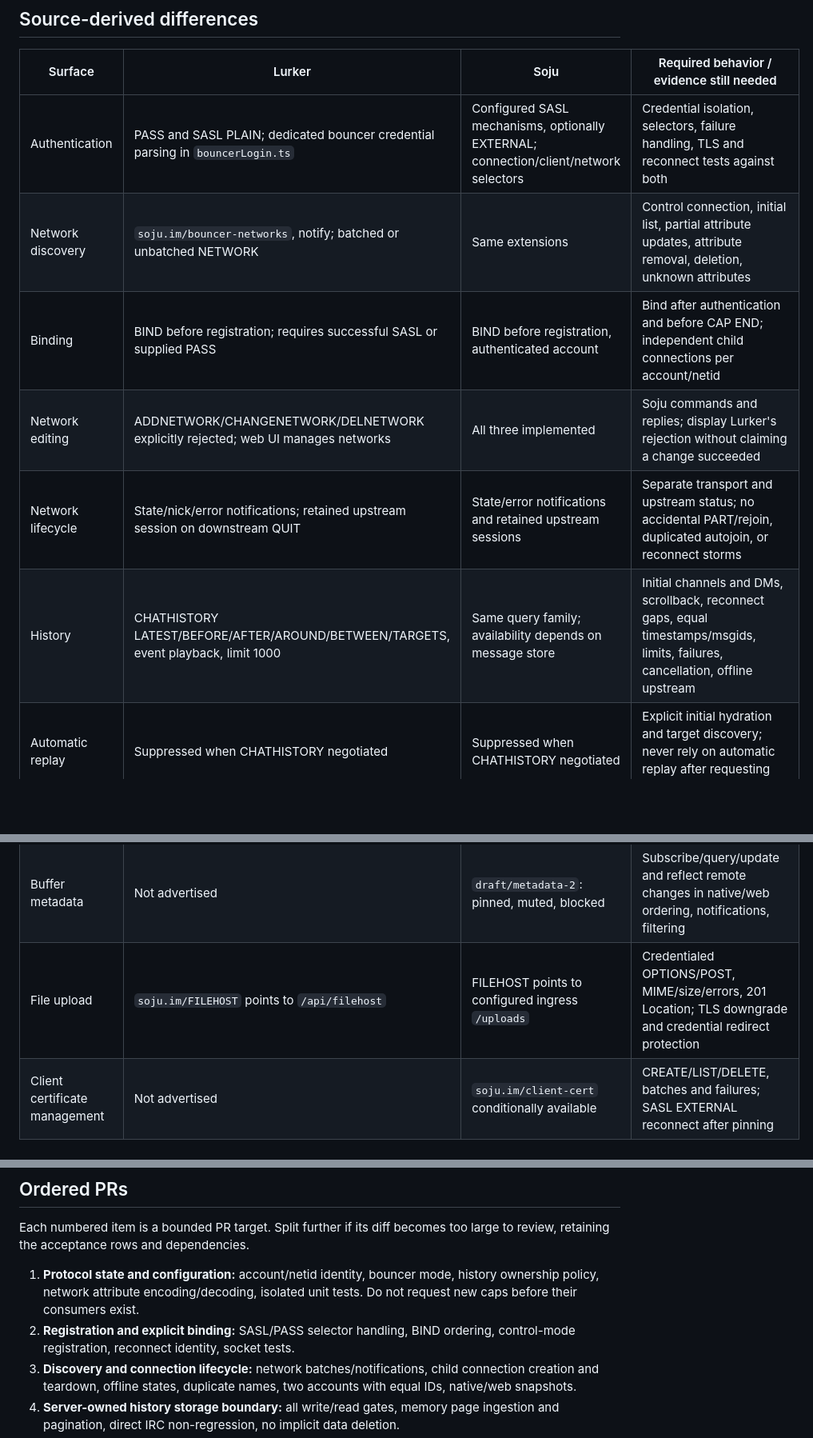
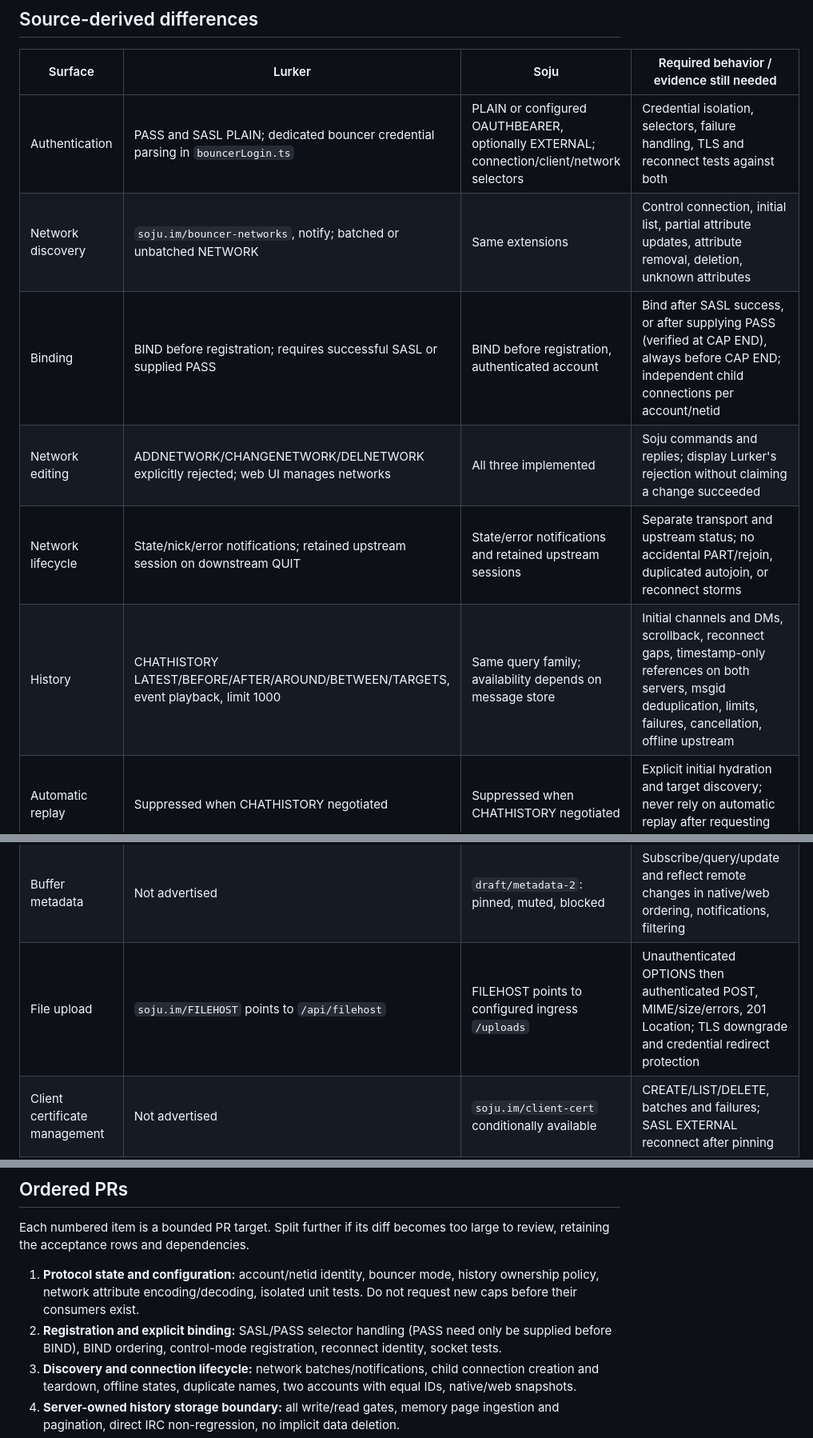
Before and after one commit to outragedevs/repartee, a Markdown page: BOUNCER_SUPPORT.md, 3 parts joined by grey strips. Shown at 80% size. Drawn GitHub-style; blank space fills up the shorter version.

Commit message:
Clarify bouncer authentication and upload ordering
PASS-Bindung und anonyme OPTIONS-Prüfung im Plan präzisiert.

```diff
--- a/BOUNCER_SUPPORT.md
+++ b/BOUNCER_SUPPORT.md
@@ -34,12 +34,12 @@ in part of its extension document.
 
 | Surface | Lurker | Soju | Required behavior / evidence still needed |
 | --- | --- | --- | --- |
-| Authentication | PASS and SASL PLAIN; dedicated bouncer credential parsing in `bouncerLogin.ts` | Configured SASL mechanisms, optionally EXTERNAL; connection/client/network selectors | Credential isolation, selectors, failure handling, TLS and reconnect tests against both |
+| Authentication | PASS and SASL PLAIN; dedicated bouncer credential parsing in `bouncerLogin.ts` | PLAIN or configured OAUTHBEARER, optionally EXTERNAL; connection/client/network selectors | Credential isolation, selectors, failure handling, TLS and reconnect tests against both |
 | Network discovery | `soju.im/bouncer-networks`, notify; batched or unbatched NETWORK | Same extensions | Control connection, initial list, partial attribute updates, attribute removal, deletion, unknown attributes |
-| Binding | BIND before registration; requires successful SASL or supplied PASS | BIND before registration, authenticated account | Bind after authentication and before CAP END; independent child connections per account/netid |
+| Binding | BIND before registration; requires successful SASL or supplied PASS | BIND before registration, authenticated account | Bind after SASL success, or after supplying PASS (verified at CAP END), always before CAP END; independent child connections per account/netid |
 | Network editing | ADDNETWORK/CHANGENETWORK/DELNETWORK explicitly rejected; web UI manages networks | All three implemented | Soju commands and replies; display Lurker's rejection without claiming a change succeeded |
 | Network lifecycle | State/nick/error notifications; retained upstream session on downstream QUIT | State/error notifications and retained upstream sessions | Separate transport and upstream status; no accidental PART/rejoin, duplicated autojoin, or reconnect storms |
-| History | CHATHISTORY LATEST/BEFORE/AFTER/AROUND/BETWEEN/TARGETS, event playback, limit 1000 | Same query family; availability depends on message store | Initial channels and DMs, scrollback, reconnect gaps, equal timestamps/msgids, limits, failures, cancellation, offline upstream |
+| History | CHATHISTORY LATEST/BEFORE/AFTER/AROUND/BETWEEN/TARGETS, event playback, limit 1000 | Same query family; availability depends on message store | Initial channels and DMs, scrollback, reconnect gaps, timestamp-only references on both servers, msgid deduplication, limits, failures, cancellation, offline upstream |
 | Automatic replay | Suppressed when CHATHISTORY negotiated | Suppressed when CHATHISTORY negotiated | Explicit initial hydration and target discovery; never rely on automatic replay after requesting the cap |
 | Read state | `draft/read-marker`, shared with Lurker web/iOS | `draft/read-marker` and legacy `soju.im/read` | Query/update markers, monotonic timestamps, remote read updates, no playback notifications, native/web parity |
 | Presence | `draft/pre-away`, aggregate account away, background `AWAY *` | `draft/pre-away` and aggregate presence | Explicit attached/away behavior; daemon attachment must not imply active user; test multiple clients |
@@ -50,7 +50,7 @@ in part of its extension document.
 | Name population | Implicit names supported | no-implicit-names plus two aliases | If negotiated, explicitly request needed names; no empty nicklists; aliases handled consistently |
 | Server search | Not implemented in bouncer | `soju.im/search` when store supports history | Structured query and result view, isolation from live unread/history, empty/error/timeout handling |
 | Buffer metadata | Not advertised | `draft/metadata-2`: pinned, muted, blocked | Subscribe/query/update and reflect remote changes in native/web ordering, notifications, filtering |
-| File upload | `soju.im/FILEHOST` points to `/api/filehost` | FILEHOST points to configured ingress `/uploads` | Credentialed OPTIONS/POST, MIME/size/errors, 201 Location; TLS downgrade and credential redirect protection |
+| File upload | `soju.im/FILEHOST` points to `/api/filehost` | FILEHOST points to configured ingress `/uploads` | Unauthenticated OPTIONS then authenticated POST, MIME/size/errors, 201 Location; TLS downgrade and credential redirect protection |
 | Client certificate management | Not advertised | `soju.im/client-cert` conditionally available | CREATE/LIST/DELETE, batches and failures; SASL EXTERNAL reconnect after pinning |
 | Push notifications | Not exposed over IRC bouncer | `soju.im/webpush`, VAPID, REGISTER/UNREGISTER | Full subscription lifecycle and web delivery; reconnect persistence and failure behavior; permission by user action |
 | Bouncer service commands | Normal forwarding where supported | BouncerServ management in `service.go` | Ensure service conversations/commands and replies remain usable without unsafe rewriting |
@@ -93,7 +93,7 @@ large to review, retaining the acceptance rows and dependencies.
 1. **Protocol state and configuration:** account/netid identity, bouncer mode,
    history ownership policy, network attribute encoding/decoding, isolated unit
    tests. Do not request new caps before their consumers exist.
-2. **Registration and explicit binding:** SASL/PASS selector handling, BIND
+2. **Registration and explicit binding:** SASL/PASS selector handling (PASS need only be supplied before BIND), BIND
    ordering, control-mode registration, reconnect identity, socket tests.
 3. **Discovery and connection lifecycle:** network batches/notifications, child
    connection creation and teardown, offline states, duplicate names, two
```
